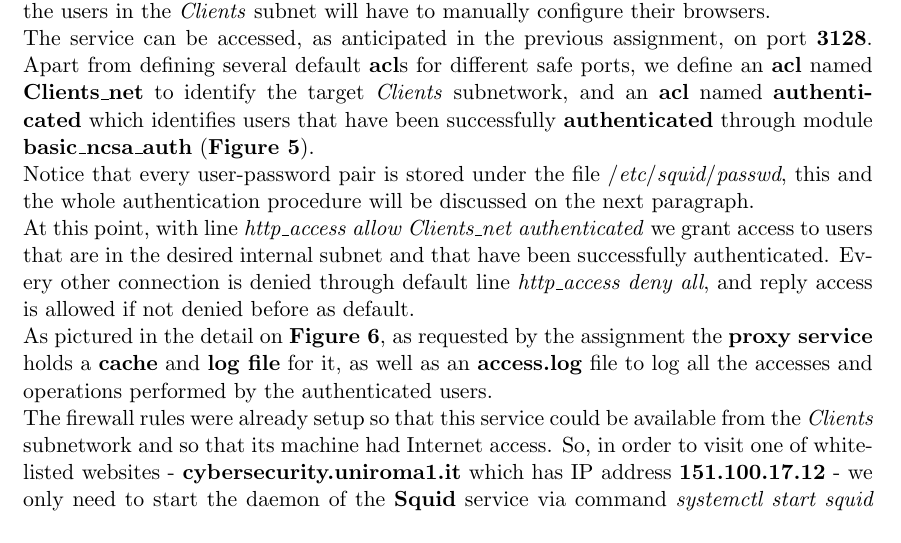
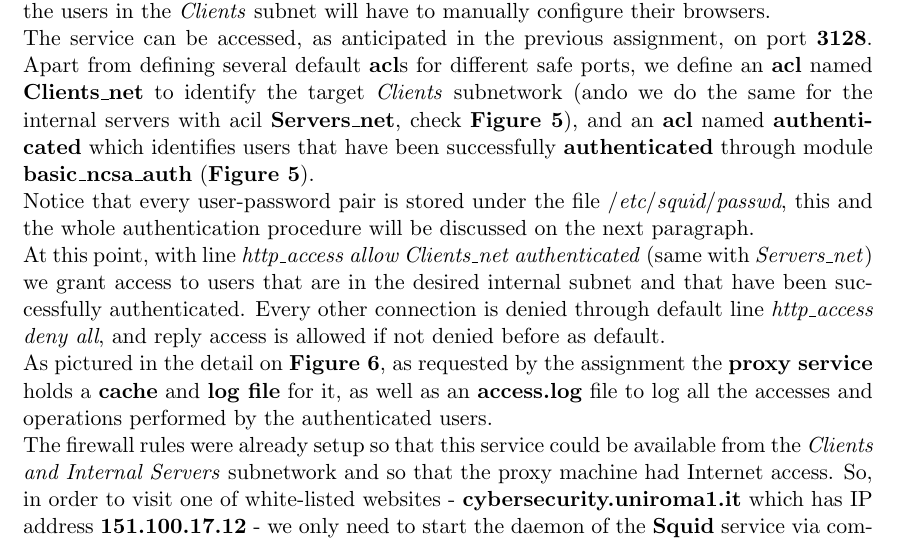
Before and after one commit to valgh/pnd-assignments, a LaTeX problem sheet (Assignment_3/Report.tex, which reads Assignment_3/proxysetup.tex): part of page 3 of 8, cut so that both start at the same text. Compiled offline with pdfLaTeX.

Commit message:
+updated assignment 3

```diff
--- a/Assignment_3/proxysetup.tex
+++ b/Assignment_3/proxysetup.tex
@@ -2,11 +2,11 @@
 We want to setup a \textbf{proxy service} at \textbf{proxy.acme.group27} that can be exploited only by \textit{authenticated} users located in the \textit{Clients} subnetwork. For the sake of simplicity, the users we will accept and authenticate are the same we have defined previously for the \textbf{road warriors} set.\\
 The setup is carried out entirely in the \textbf{proxy.acme.group27} machine, and even if this machine gives us the chance to setup an \textit{HTTP Squid Proxy service} through \textbf{zentyal} administration panel, we decide to setup \textbf{Squid} directly via the \textit{squid.conf} file as pictured in \textbf{Figure 4} (next page).\\
 We decide to implement a \textbf{forward proxy} given the requirements for the service, so that the users in the \textit{Clients} subnet will have to manually configure their browsers.\\
-The service can be accessed, as anticipated in the previous assignment, on port \textbf{3128}. Apart from defining several default \textbf{acl}s for different safe ports, we define an \textbf{acl} named \textbf{Clients$\_$net} to identify the target \textit{Clients} subnetwork, and an \textbf{acl} named \textbf{authenticated} which identifies users that have been successfully \textbf{authenticated} through module \textbf{basic$\_$ncsa$\_$auth} (\textbf{Figure 5}).\\
+The service can be accessed, as anticipated in the previous assignment, on port \textbf{3128}. Apart from defining several default \textbf{acl}s for different safe ports, we define an \textbf{acl} named \textbf{Clients$\_$net} to identify the target \textit{Clients} subnetwork (ando we do the same for the internal servers with acil \textbf{Servers$\_$net}, check \textbf{Figure 5}), and an \textbf{acl} named \textbf{authenticated} which identifies users that have been successfully \textbf{authenticated} through module \textbf{basic$\_$ncsa$\_$auth} (\textbf{Figure 5}).\\
 Notice that every user-password pair is stored under the file \textit{$/$etc$/$squid$/$passwd}, this and the whole authentication procedure will be discussed on the next paragraph.\\
-At this point, with line \textit{http$\_$access allow Clients$\_$net authenticated} we grant access to users that are in the desired internal subnet and that have been successfully authenticated. Every other connection is denied through default line \textit{http$\_$access deny all}, and reply access is allowed if not denied before as default.\\
+At this point, with line \textit{http$\_$access allow Clients$\_$net authenticated} (same with \textit{Servers$\_$net}) we grant access to users that are in the desired internal subnet and that have been successfully authenticated. Every other connection is denied through default line \textit{http$\_$access deny all}, and reply access is allowed if not denied before as default.\\
 As pictured in the detail on \textbf{Figure 6}, as requested by the assignment the \textbf{proxy service} holds a \textbf{cache} and \textbf{log file} for it, as well as an \textbf{access.log} file to log all the accesses and operations performed by the authenticated users.\\
-The firewall rules were already setup so that this service could be available from the \textit{Clients} subnetwork and so that its machine had Internet access. So, in order to visit one of white-listed websites - \textbf{cybersecurity.uniroma1.it} which has IP address \textbf{151.100.17.12} - we only need to start the daemon of the \textbf{Squid} service via command \textit{systemctl start squid} after having it enabled, and then setup the \textit{Firefox Browser} on the Kali machine so that it knows how to contact the service: \textit{Firefox $->$ Preferences $->$ Network Settings $->$ Settings $->$ Manual proxy configuration} with the very well known values (100.100.6.3 and 3128 as port) to be exploited with all protocols.\\
+The firewall rules were already setup so that this service could be available from the \textit{Clients and Internal Servers} subnetwork and so that the proxy machine had Internet access. So, in order to visit one of white-listed websites - \textbf{cybersecurity.uniroma1.it} which has IP address \textbf{151.100.17.12} - we only need to start the daemon of the \textbf{Squid} service via command \textit{systemctl start squid} after having it enabled, and then setup the \textit{Firefox Browser} on the Kali machine so that it knows how to contact the service: \textit{Firefox $->$ Preferences $->$ Network Settings $->$ Settings $->$ Manual proxy configuration} with the very well known values (100.100.6.3 and 3128 as port) to be exploited with all protocols.\\
 Results are showed in the sixth paragraph.\\
 
 \begin{figure}[!htb]
```
Also changed, not shown: Assignment_2/Report.pdf, Assignment_3/Report.pdf, Assignment_3/squidConf2.png, 6 other files.
